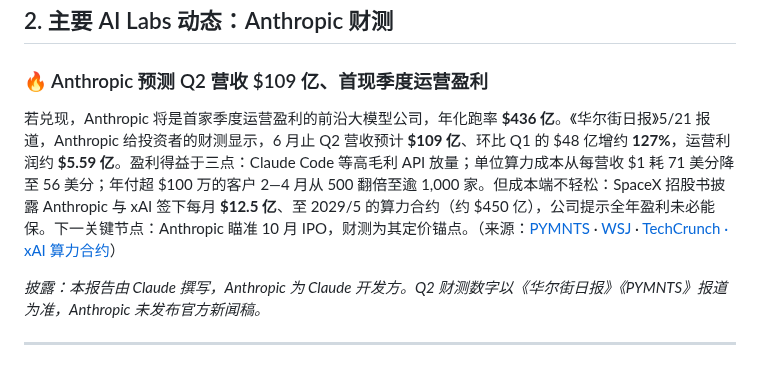
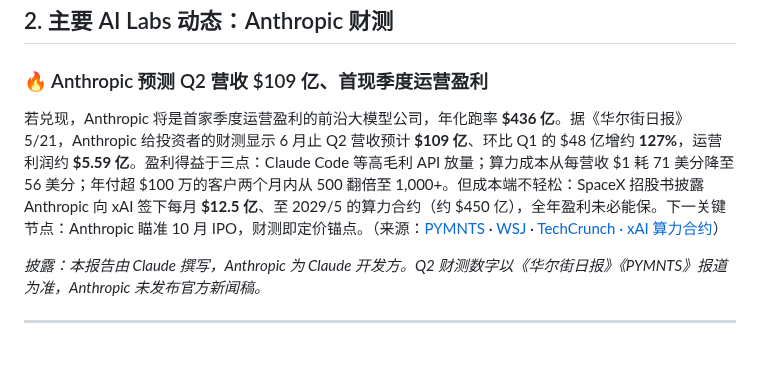
Before and after one commit to shichangs/AINews, a Markdown page: content/daily-ai-news/2026-05-22.md, the part around the change. Rendered like a GitHub page.

Commit message:
chore: update generated AI news data

```diff
--- a/content/daily-ai-news/2026-05-22.md
+++ b/content/daily-ai-news/2026-05-22.md
@@ -21,7 +21,7 @@
 
 ### 🔥 Anthropic 预测 Q2 营收 $109 亿、首现季度运营盈利
 
-若兑现，Anthropic 将是首家季度运营盈利的前沿大模型公司，年化跑率 **$436 亿**。《华尔街日报》5/21 报道，Anthropic 给投资者的财测显示，6 月止 Q2 营收预计 **$109 亿**、环比 Q1 的 $48 亿增约 **127%**，运营利润约 **$5.59 亿**。盈利得益于三点：Claude Code 等高毛利 API 放量；单位算力成本从每营收 $1 耗 71 美分降至 56 美分；年付超 $100 万的客户 2—4 月从 500 翻倍至逾 1,000 家。但成本端不轻松：SpaceX 招股书披露 Anthropic 与 xAI 签下每月 **$12.5 亿**、至 2029/5 的算力合约（约 $450 亿），公司提示全年盈利未必能保。下一关键节点：Anthropic 瞄准 10 月 IPO，财测为其定价锚点。（来源：[PYMNTS](https://www.pymnts.com/artificial-intelligence-2/2026/anthropic-on-track-for-first-operating-profit-as-revenue-surges/) · [WSJ](https://www.wsj.com/tech/ai/anthropic-projects-record-revenue-and-first-quarterly-operating-profit) · [TechCrunch · xAI 算力合约](https://techcrunch.com/2026/05/20/anthropic-will-pay-xai-1-25-billion-per-month-for-compute/)）
+若兑现，Anthropic 将是首家季度运营盈利的前沿大模型公司，年化跑率 **$436 亿**。据《华尔街日报》5/21，Anthropic 给投资者的财测显示 6 月止 Q2 营收预计 **$109 亿**、环比 Q1 的 $48 亿增约 **127%**，运营利润约 **$5.59 亿**。盈利得益于三点：Claude Code 等高毛利 API 放量；算力成本从每营收 $1 耗 71 美分降至 56 美分；年付超 $100 万的客户两个月内从 500 翻倍至 1,000+。但成本端不轻松：SpaceX 招股书披露 Anthropic 向 xAI 签下每月 **$12.5 亿**、至 2029/5 的算力合约（约 $450 亿），全年盈利未必能保。下一关键节点：Anthropic 瞄准 10 月 IPO，财测即定价锚点。（来源：[PYMNTS](https://www.pymnts.com/artificial-intelligence-2/2026/anthropic-on-track-for-first-operating-profit-as-revenue-surges/) · [WSJ](https://www.wsj.com/tech/ai/anthropic-projects-record-revenue-and-first-quarterly-operating-profit) · [TechCrunch · xAI 算力合约](https://techcrunch.com/2026/05/20/anthropic-will-pay-xai-1-25-billion-per-month-for-compute/)）
 
 *披露：本报告由 Claude 撰写，Anthropic 为 Claude 开发方。Q2 财测数字以《华尔街日报》《PYMNTS》报道为准，Anthropic 未发布官方新闻稿。*
 
```
